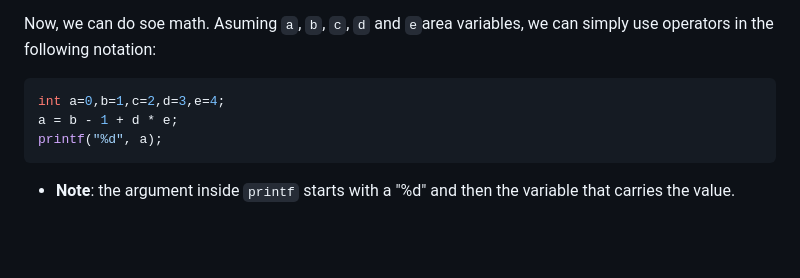
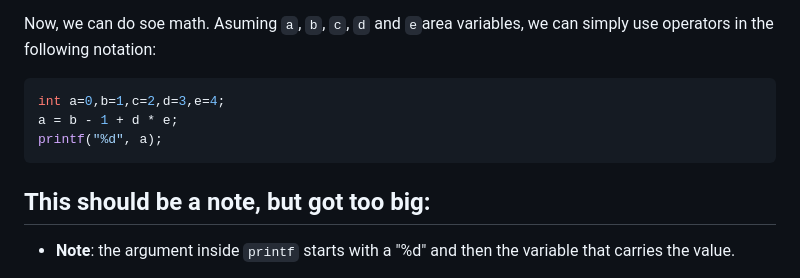
Before and after one commit to xtirian/estudos, a Markdown page: c/02-variables_n_types/readme.md, the part around the change. Rendered like a GitHub page; blank space fills up the shorter version.

````diff
--- a/c/02-variables_n_types/readme.md
+++ b/c/02-variables_n_types/readme.md
@@ -41,6 +41,7 @@ a = b - 1 + d * e;
 printf("%d", a);
 ```
 
+## This should be a note, but got too big:
 * **Note**: the argument inside `printf` starts with a "%d" and then the variable that carries the value.
 
 This notation is called Format String (_or something like that_), and is used to specify the way that the data is printed.
````
